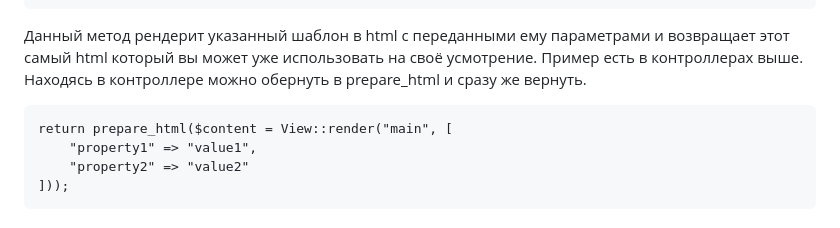
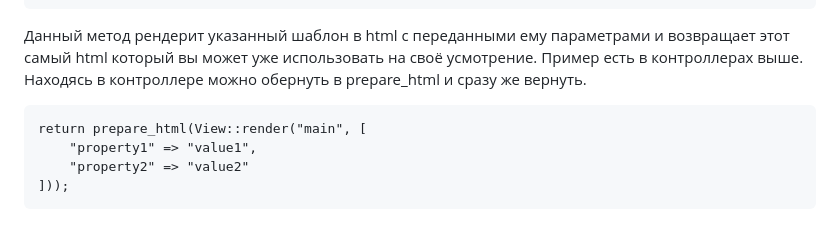
Before and after one commit to Lumetas/meract, a Markdown page: README.md, the part around the change. Drawn GitHub-style.

Commit message:
controllers and views

````diff
--- a/README.md
+++ b/README.md
@@ -117,7 +117,7 @@ $content = View::render("main", [
 Данный метод рендерит указанный шаблон в html с переданными ему параметрами и возвращает этот самый html который вы может уже использовать на своё усмотрение. Пример есть в контроллерах выше.
 Находясь в контроллере можно обернуть в prepare_html и сразу же вернуть.
 ```
-return prepare_html($content = View::render("main", [
+return prepare_html(View::render("main", [
     "property1" => "value1",
     "property2" => "value2"
 ]));
````
